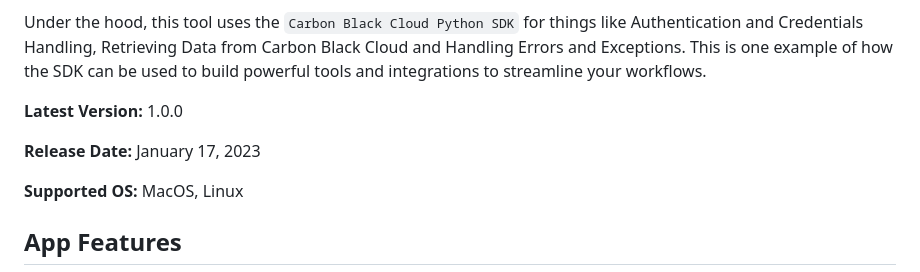
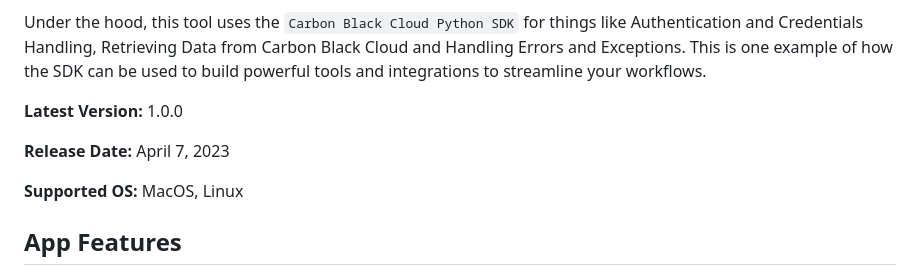
Before and after one commit to cbcommunity/cbc-examples-and-tools, a Markdown page: carbon_policy_replicator/README.md, the part around the change. Drawn GitHub-style.

```diff
--- a/carbon_policy_replicator/README.md
+++ b/carbon_policy_replicator/README.md
@@ -8,7 +8,7 @@ Under the hood, this tool uses the `Carbon Black Cloud Python SDK` for things li
 
 **Latest Version:** 1.0.0
 
-**Release Date:** January 17, 2023
+**Release Date:** April 7, 2023
 
 **Supported OS:** MacOS, Linux
 
```
